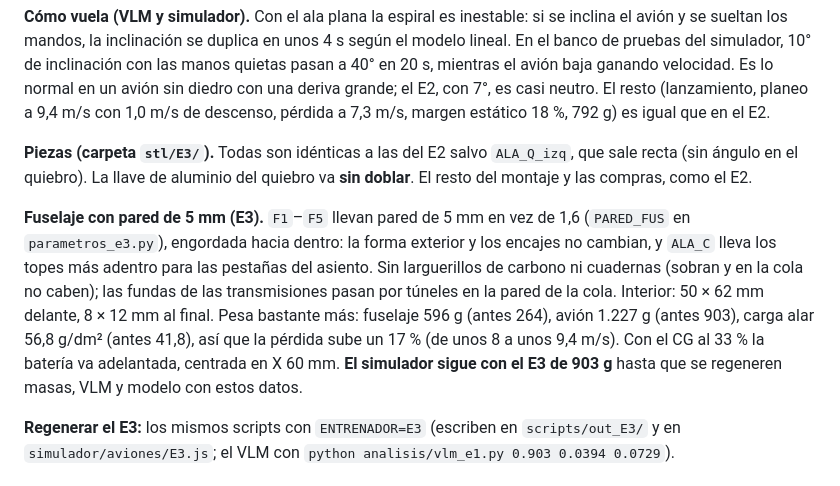
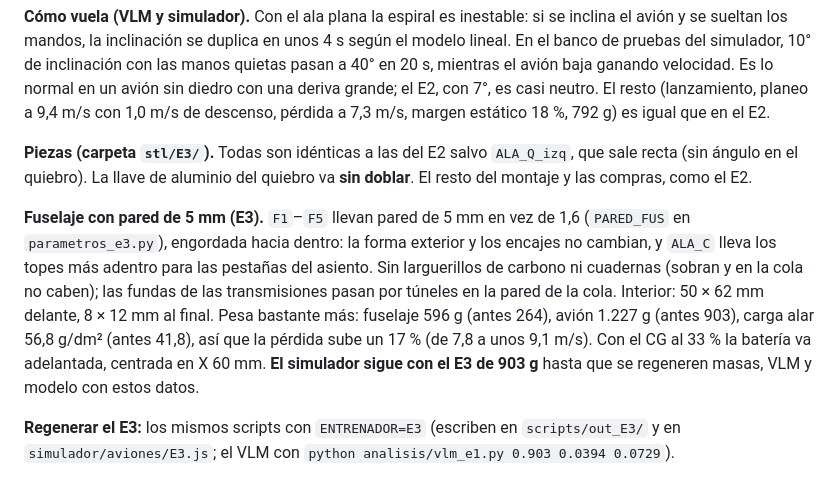
Before and after one commit to AlvarLegaz/entrenador-vuelo-rc, a Markdown page: README.md, the part around the change. Drawn GitHub-style.

Commit message:
README: velocidad de perdida del E3 con fuselaje de 5 mm calculada (7,8 -> 9,1 m/s)

```diff
--- a/README.md
+++ b/README.md
@@ -159,7 +159,7 @@ El E2 con el ala **totalmente plana, sin diedro**. Es el paso siguiente para qui
 
 **Piezas (carpeta `stl/E3/`).** Todas son idénticas a las del E2 salvo `ALA_Q_izq`, que sale recta (sin ángulo en el quiebro). La llave de aluminio del quiebro va **sin doblar**. El resto del montaje y las compras, como el E2.
 
-**Fuselaje con pared de 5 mm (E3).** `F1`–`F5` llevan pared de 5 mm en vez de 1,6 (`PARED_FUS` en `parametros_e3.py`), engordada hacia dentro: la forma exterior y los encajes no cambian, y `ALA_C` lleva los topes más adentro para las pestañas del asiento. Sin larguerillos de carbono ni cuadernas (sobran y en la cola no caben); las fundas de las transmisiones pasan por túneles en la pared de la cola. Interior: 50 × 62 mm delante, 8 × 12 mm al final. Pesa bastante más: fuselaje 596 g (antes 264), avión 1.227 g (antes 903), carga alar 56,8 g/dm² (antes 41,8), así que la pérdida sube un 17 % (de unos 8 a unos 9,4 m/s). Con el CG al 33 % la batería va adelantada, centrada en X 60 mm. **El simulador sigue con el E3 de 903 g** hasta que se regeneren masas, VLM y modelo con estos datos.
+**Fuselaje con pared de 5 mm (E3).** `F1`–`F5` llevan pared de 5 mm en vez de 1,6 (`PARED_FUS` en `parametros_e3.py`), engordada hacia dentro: la forma exterior y los encajes no cambian, y `ALA_C` lleva los topes más adentro para las pestañas del asiento. Sin larguerillos de carbono ni cuadernas (sobran y en la cola no caben); las fundas de las transmisiones pasan por túneles en la pared de la cola. Interior: 50 × 62 mm delante, 8 × 12 mm al final. Pesa bastante más: fuselaje 596 g (antes 264), avión 1.227 g (antes 903), carga alar 56,8 g/dm² (antes 41,8), así que la pérdida sube un 17 % (de 7,8 a unos 9,1 m/s). Con el CG al 33 % la batería va adelantada, centrada en X 60 mm. **El simulador sigue con el E3 de 903 g** hasta que se regeneren masas, VLM y modelo con estos datos.
 
 **Regenerar el E3:** los mismos scripts con `ENTRENADOR=E3` (escriben en `scripts/out_E3/` y en `simulador/aviones/E3.js`; el VLM con `python analisis/vlm_e1.py 0.903 0.0394 0.0729`).
 
```
